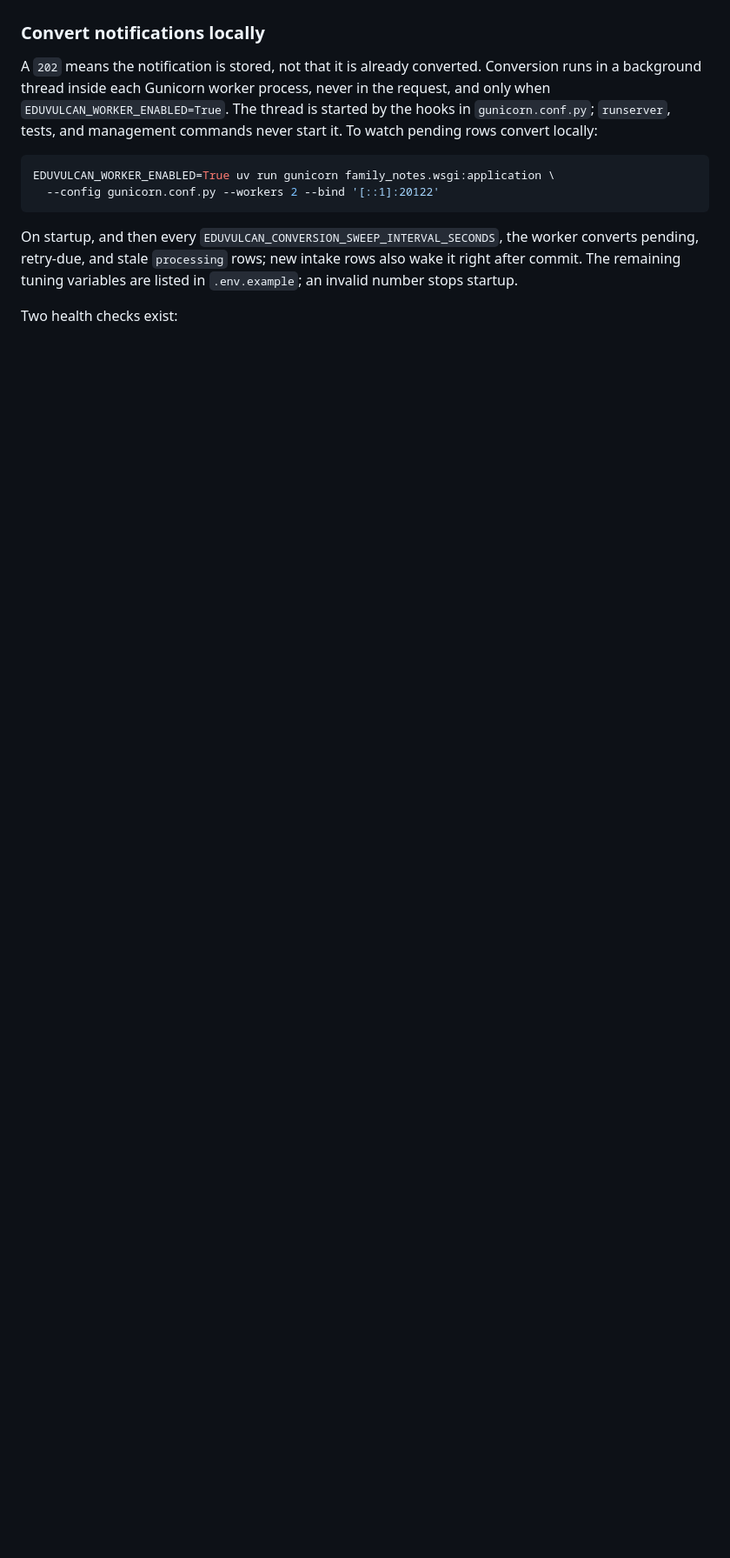
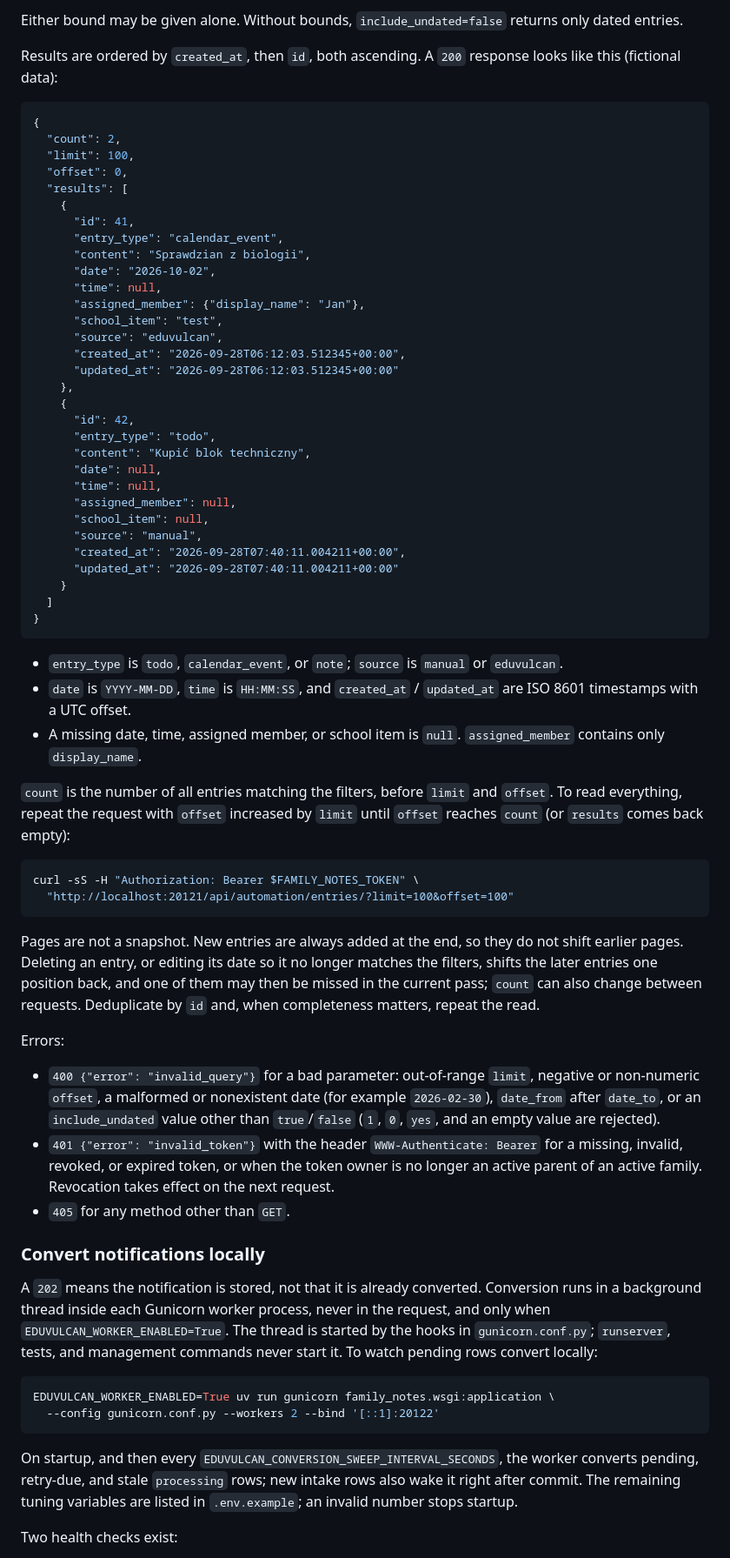
Before and after one commit to KrzysztofDziankowski/family-notes, a Markdown page: README.md, the part around one of its changes. Shown at 87% size. Drawn GitHub-style; blank space fills up the shorter version.

Commit message:
docs(family-entries-rest-api): Dokumentacja i akceptacja (p3)
- README.md: read family entries endpoint, curl examples, token handling, S-06 operator note
- context/changes/family-entries-rest-api/plan.md: progress

Co-Authored-By: Claude Opus 5.5 <noreply@anthropic.com>

````diff
--- a/README.md
+++ b/README.md
@@ -192,3 +241,78 @@ members.
+Either bound may be given alone. Without bounds, `include_undated=false`
+returns only dated entries.
+
+Results are ordered by `created_at`, then `id`, both ascending. A `200`
+response looks like this (fictional data):
+
+```json
+{
+  "count": 2,
+  "limit": 100,
+  "offset": 0,
+  "results": [
+    {
+      "id": 41,
+      "entry_type": "calendar_event",
+      "content": "Sprawdzian z biologii",
+      "date": "2026-10-02",
+      "time": null,
+      "assigned_member": {"display_name": "Jan"},
+      "school_item": "test",
+      "source": "eduvulcan",
+      "created_at": "2026-09-28T06:12:03.512345+00:00",
+      "updated_at": "2026-09-28T06:12:03.512345+00:00"
+    },
+    {
+      "id": 42,
+      "entry_type": "todo",
+      "content": "Kupić blok techniczny",
+      "date": null,
+      "time": null,
+      "assigned_member": null,
+      "school_item": null,
+      "source": "manual",
+      "created_at": "2026-09-28T07:40:11.004211+00:00",
+      "updated_at": "2026-09-28T07:40:11.004211+00:00"
+    }
+  ]
+}
+```
+
+- `entry_type` is `todo`, `calendar_event`, or `note`; `source` is `manual` or
+  `eduvulcan`.
+- `date` is `YYYY-MM-DD`, `time` is `HH:MM:SS`, and `created_at` /
+  `updated_at` are ISO 8601 timestamps with a UTC offset.
+- A missing date, time, assigned member, or school item is `null`.
+  `assigned_member` contains only `display_name`.
+
+`count` is the number of all entries matching the filters, before `limit` and
+`offset`. To read everything, repeat the request with `offset` increased by
+`limit` until `offset` reaches `count` (or `results` comes back empty):
+
+```bash
+curl -sS -H "Authorization: Bearer $FAMILY_NOTES_TOKEN" \
+  "http://localhost:20121/api/automation/entries/?limit=100&offset=100"
+```
+
+Pages are not a snapshot. New entries are always added at the end, so they do
+not shift earlier pages. Deleting an entry, or editing its date so it no longer
+matches the filters, shifts the later entries one position back, and one of
+them may then be missed in the current pass; `count` can also change between
+requests. Deduplicate by `id` and, when completeness matters, repeat the read.
+
+Errors:
+
+- `400 {"error": "invalid_query"}` for a bad parameter: out-of-range `limit`,
+  negative or non-numeric `offset`, a malformed or nonexistent date (for
+  example `2026-02-30`), `date_from` after `date_to`, or an `include_undated`
+  value other than `true`/`false` (`1`, `0`, `yes`, and an empty value are
+  rejected).
+- `401 {"error": "invalid_token"}` with the header `WWW-Authenticate: Bearer`
+  for a missing, invalid, revoked, or expired token, or when the token owner is
+  no longer an active parent of an active family. Revocation takes effect on
+  the next request.
+- `405` for any method other than `GET`.
+
 ### Convert notifications locally
 
 A `202` means the notification is stored, not that it is already converted.
````
Also changed, not shown: other parts of README.md (+49 -0 lines), 1 other file.
